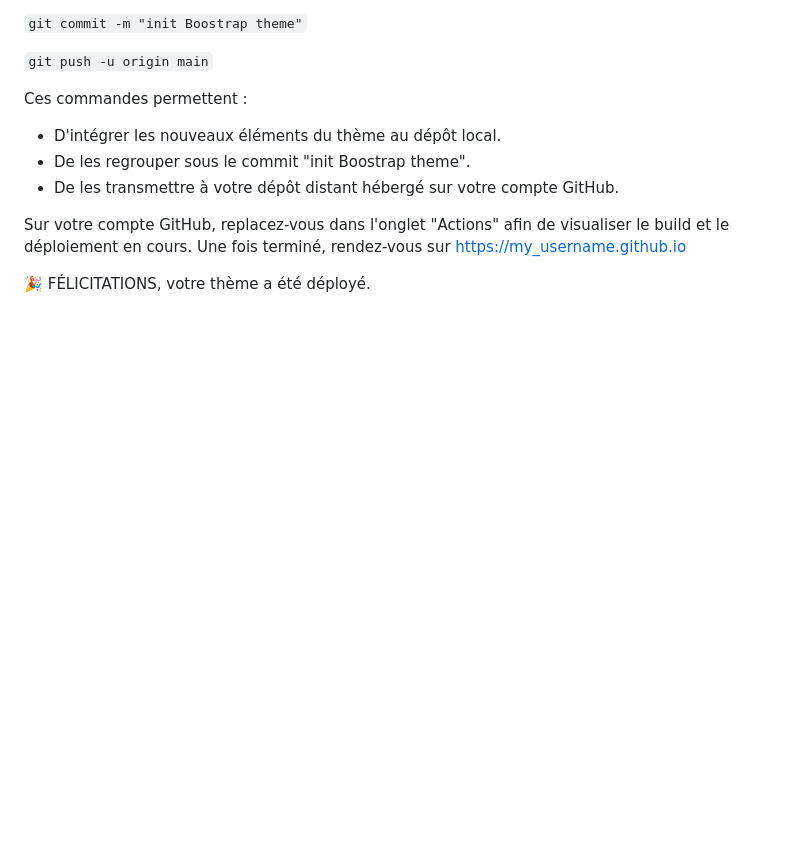
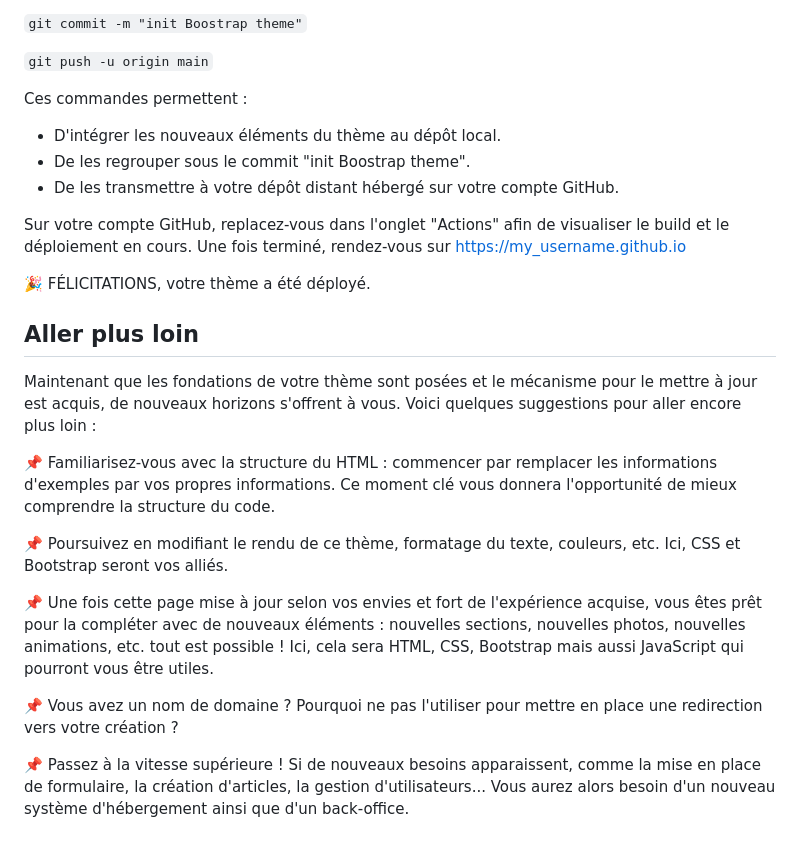
Before and after one commit to AlexBerteaux/atelierPortfolio, a Markdown page: README.md, the part around the change. Drawn GitHub-style; blank space fills up the shorter version.

Commit message:
Upate readme aller plus loin

```diff
--- a/README.md
+++ b/README.md
@@ -66,3 +66,16 @@ Ces commandes permettent :
 Sur votre compte GitHub, replacez-vous dans l'onglet "Actions" afin de visualiser le build et le déploiement en cours. Une fois terminé, rendez-vous sur https://my_username.github.io
 
 🎉 FÉLICITATIONS, votre thème a été déployé.
+
+## Aller plus loin
+Maintenant que les fondations de votre thème sont posées et le mécanisme pour le mettre à jour est acquis, de nouveaux horizons s'offrent à vous. Voici quelques suggestions pour aller encore plus loin :
+
+📌 Familiarisez-vous avec la structure du HTML : commencer par remplacer les informations d'exemples par vos propres informations. Ce moment clé vous donnera l'opportunité de mieux comprendre la structure du code.
+
+📌 Poursuivez en modifiant le rendu de ce thème, formatage du texte, couleurs, etc. Ici, CSS et Bootstrap seront vos alliés.
+
+📌 Une fois cette page mise à jour selon vos envies et fort de l'expérience acquise, vous êtes prêt pour la compléter avec de nouveaux éléments : nouvelles sections, nouvelles photos, nouvelles animations, etc. tout est possible ! Ici, cela sera HTML, CSS, Bootstrap mais aussi JavaScript qui pourront vous être utiles.
+
+📌 Vous avez un nom de domaine ? Pourquoi ne pas l'utiliser pour mettre en place une redirection vers votre création ?
+
+📌 Passez à la vitesse supérieure ! Si de nouveaux besoins apparaissent, comme la mise en place de formulaire, la création d'articles, la gestion d'utilisateurs... Vous aurez alors besoin d'un nouveau système d'hébergement ainsi que d'un back-office.
```
